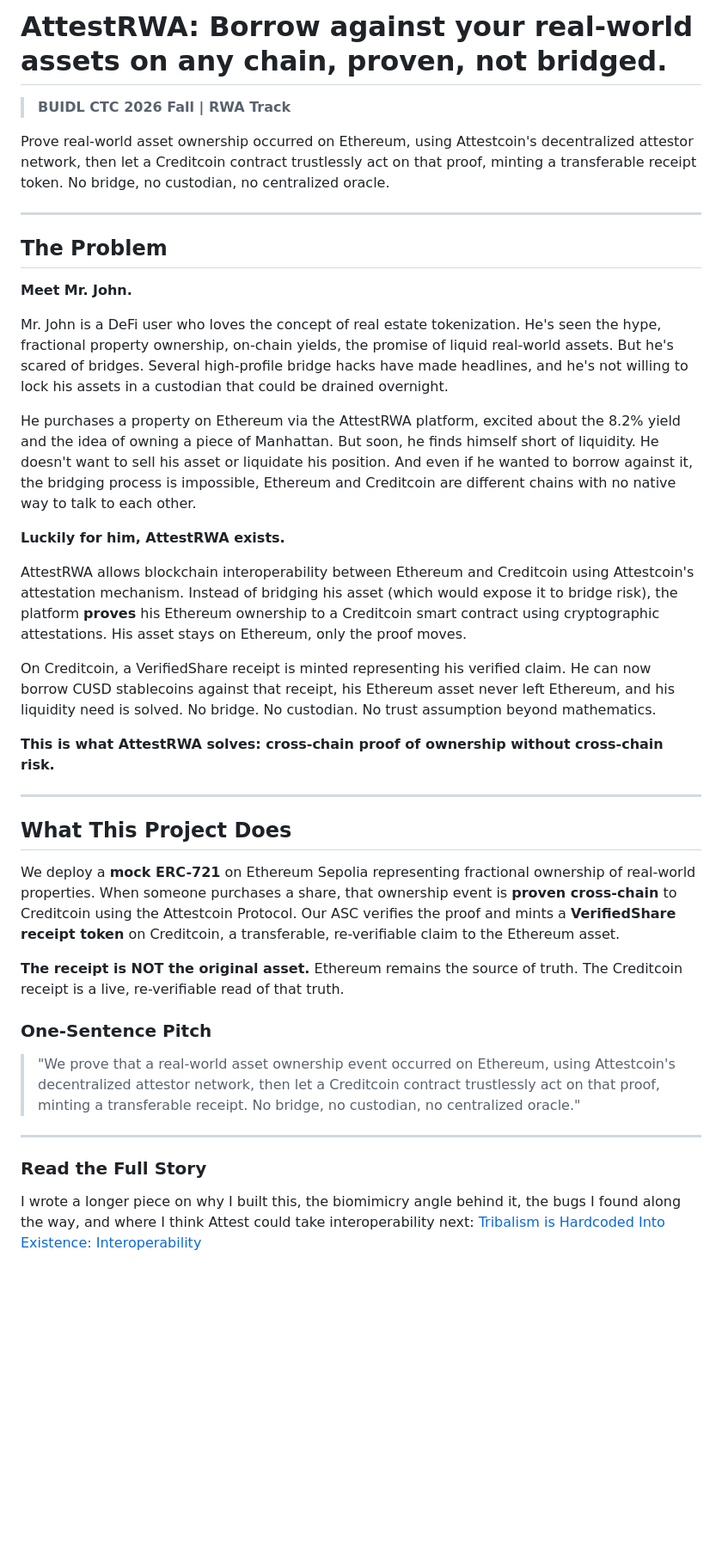
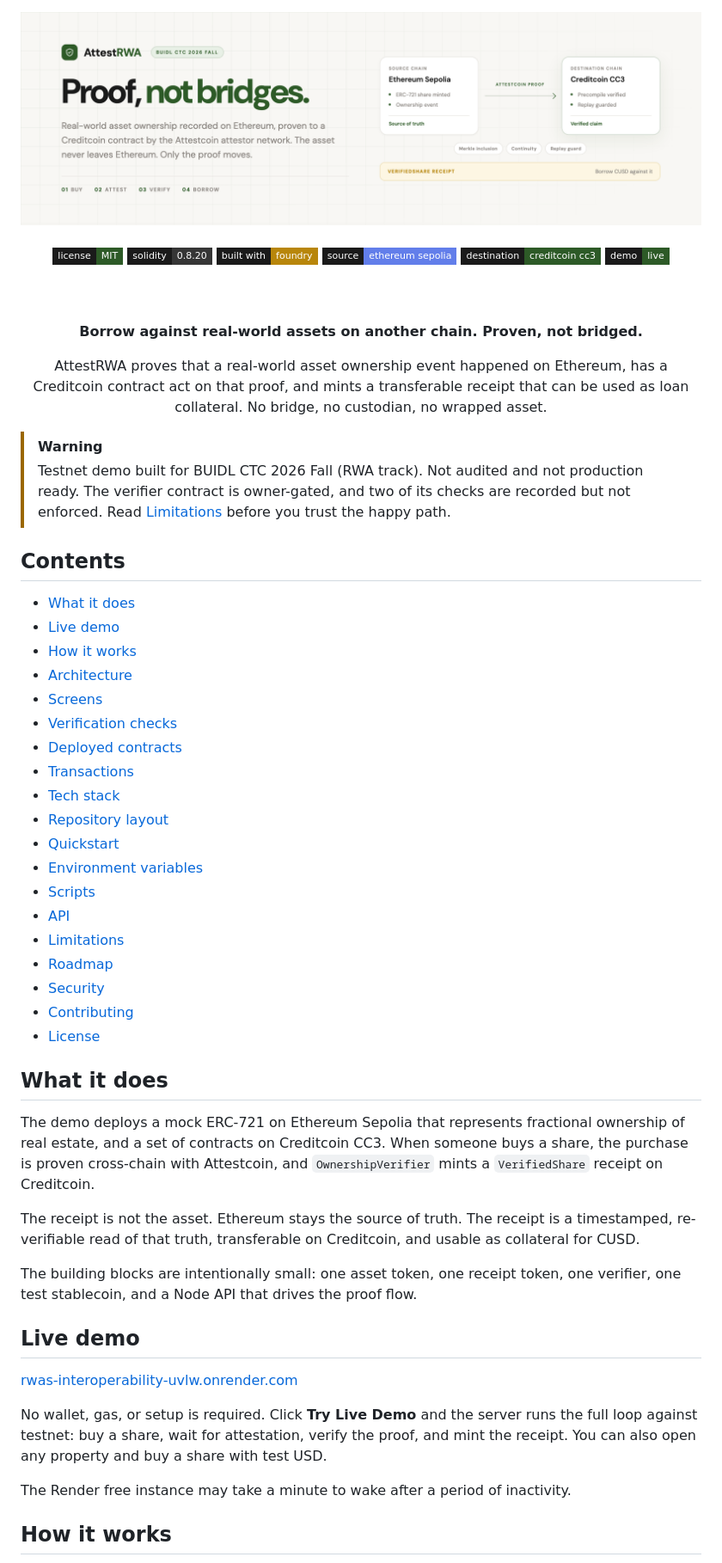
Before and after one commit to maxxexee/rwas-interoperability, a Markdown page: README.md, the part around one of its changes. Shown at 86% size. Rendered like a GitHub page; pictures changed too: docs/assets/banner.png (added); badges without logos; blank space fills up the shorter version.

```diff
--- a/README.md
+++ b/README.md
@@ -1,41 +1,77 @@
-# AttestRWA: Borrow against your real-world assets on any chain, proven, not bridged.
+<div align="center">
 
-> **BUIDL CTC 2026 Fall | RWA Track**
+<img src="docs/assets/banner.png" alt="AttestRWA: proof, not bridges" width="100%" />
 
-Prove real-world asset ownership occurred on Ethereum, using Attestcoin's decentralized attestor network, then let a Creditcoin contract trustlessly act on that proof, minting a transferable receipt token. No bridge, no custodian, no centralized oracle.
+<br />
+<br />
 
----
+<a href="LICENSE"><img src="https://img.shields.io/badge/license-MIT-2d5a27?style=flat-square&labelColor=1a1a1a" alt="License: MIT" /></a>
+<a href="foundry.toml"><img src="https://img.shields.io/badge/solidity-0.8.20-363636?style=flat-square&labelColor=1a1a1a" alt="Solidity 0.8.20" /></a>
+<a href="foundry.toml"><img src="https://img.shields.io/badge/built%20with-foundry-b8860b?style=flat-square&labelColor=1a1a1a" alt="Built with Foundry" /></a>
+<a href="https://sepolia.etherscan.io"><img src="https://img.shields.io/badge/source-ethereum%20sepolia-627eea?style=flat-square&labelColor=1a1a1a" alt="Source chain: Ethereum Sepolia" /></a>
+<a href="https://creditcoin-testnet.blockscout.com"><img src="https://img.shields.io/badge/destination-creditcoin%20cc3-2d5a27?style=flat-square&labelColor=1a1a1a" alt="Destination chain: Creditcoin CC3" /></a>
+<a href="https://rwas-interoperability-uvlw.onrender.com"><img src="https://img.shields.io/badge/demo-live-2d5a27?style=flat-square&labelColor=1a1a1a" alt="Live demo" /></a>
 
-## The Problem
+<br />
+<br />
 
-**Meet Mr. John.**
+**Borrow against real-world assets on another chain. Proven, not bridged.**
 
-Mr. John is a DeFi user who loves the concept of real estate tokenization. He's seen the hype, fractional property ownership, on-chain yields, the promise of liquid real-world assets. But he's scared of bridges. Several high-profile bridge hacks have made headlines, and he's not willing to lock his assets in a custodian that could be drained overnight.
+AttestRWA proves that a real-world asset ownership event happened on Ethereum, has a Creditcoin
+contract act on that proof, and mints a transferable receipt that can be used as loan collateral.
+No bridge, no custodian, no wrapped asset.
 
-He purchases a property on Ethereum via the AttestRWA platform, excited about the 8.2% yield and the idea of owning a piece of Manhattan. But soon, he finds himself short of liquidity. He doesn't want to sell his asset or liquidate his position. And even if he wanted to borrow against it, the bridging process is impossible, Ethereum and Creditcoin are different chains with no native way to talk to each other.
+</div>
 
-**Luckily for him, AttestRWA exists.**
+> [!WARNING]
+> Testnet demo built for BUIDL CTC 2026 Fall (RWA track). Not audited and not production ready.
+> The verifier contract is owner-gated, and two of its checks are recorded but not enforced.
+> Read [Limitations](#limitations) before you trust the happy path.
 
-AttestRWA allows blockchain interoperability between Ethereum and Creditcoin using Attestcoin's attestation mechanism. Instead of bridging his asset (which would expose it to bridge risk), the platform **proves** his Ethereum ownership to a Creditcoin smart contract using cryptographic attestations. His asset stays on Ethereum, only the proof moves.
+## Contents
 
-On Creditcoin, a VerifiedShare receipt is minted representing his verified claim. He can now borrow CUSD stablecoins against that receipt, his Ethereum asset never left Ethereum, and his liquidity need is solved. No bridge. No custodian. No trust assumption beyond mathematics.
+- [What it does](#what-it-does)
+- [Live demo](#live-demo)
+- [How it works](#how-it-works)
+- [Architecture](#architecture)
+- [Screens](#screens)
+- [Verification checks](#verification-checks)
+- [Deployed contracts](#deployed-contracts)
+- [Transactions](#transactions)
+- [Tech stack](#tech-stack)
+- [Repository layout](#repository-layout)
+- [Quickstart](#quickstart)
+- [Environment variables](#environment-variables)
+- [Scripts](#scripts)
+- [API](#api)
+- [Limitations](#limitations)
+- [Roadmap](#roadmap)
+- [Security](#security)
+- [Contributing](#contributing)
+- [License](#license)
 
-**This is what AttestRWA solves: cross-chain proof of ownership without cross-chain risk.**
+## What it does
 
----
+The demo deploys a mock ERC-721 on Ethereum Sepolia that represents fractional ownership of real
+estate, and a set of contracts on Creditcoin CC3. When someone buys a share, the purchase is
+proven cross-chain with Attestcoin, and `OwnershipVerifier` mints a `VerifiedShare` receipt on
+Creditcoin.
 
-## What This Project Does
+The receipt is not the asset. Ethereum stays the source of truth. The receipt is a timestamped,
+re-verifiable read of that truth, transferable on Creditcoin, and usable as collateral for CUSD.
 
-We deploy a **mock ERC-721** on Ethereum Sepolia representing fractional ownership of real-world properties. When someone purchases a share, that ownership event is **proven cross-chain** to Creditcoin using the Attestcoin Protocol. Our ASC verifies the proof and mints a **VerifiedShare receipt token** on Creditcoin, a transferable, re-verifiable claim to the Ethereum asset.
+The building blocks are intentionally small: one asset token, one receipt token, one verifier, one
+test stablecoin, and a Node API that drives the proof flow.
 
-**The receipt is NOT the original asset.** Ethereum remains the source of truth. The Creditcoin receipt is a live, re-verifiable read of that truth.
+## Live demo
 
-### One-Sentence Pitch
+[rwas-interoperability-uvlw.onrender.com](https://rwas-interoperability-uvlw.onrender.com)
 
-> "We prove that a real-world asset ownership event occurred on Ethereum, using Attestcoin's decentralized attestor network, then let a Creditcoin contract trustlessly act on that proof, minting a transferable receipt. No bridge, no custodian, no centralized oracle."
+No wallet, gas, or setup is required. Click **Try Live Demo** and the server runs the full loop
+against testnet: buy a share, wait for attestation, verify the proof, and mint the receipt. You can
+also open any property and buy a share with test USD.
 
----
-### Read the Full Story
+The Render free instance may take a minute to wake after a period of inactivity.
 
-I wrote a longer piece on why I built this, the biomimicry angle behind it, the bugs I found along the way, and where I think Attest could take interoperability next: [Tribalism is Hardcoded Into Existence: Interoperability](https://medium.com/@fwmaxx/tribalism-is-hardcoded-into-existence-interoperability-470fd8d8c7c0)
+## How it works
 
```
Also changed, not shown: other parts of README.md (+210 -91 lines), .github/pull_request_template.md (added, +18 -0 lines), CONTRIBUTING.md (added, +64 -0 lines), SECURITY.md (added, +34 -0 lines), docs/assets/screen-detail.png (added), docs/assets/screen-hero.png (added), docs/assets/screen-listings.png (added), docs/assets/social-preview.png (added), 11 other files.
